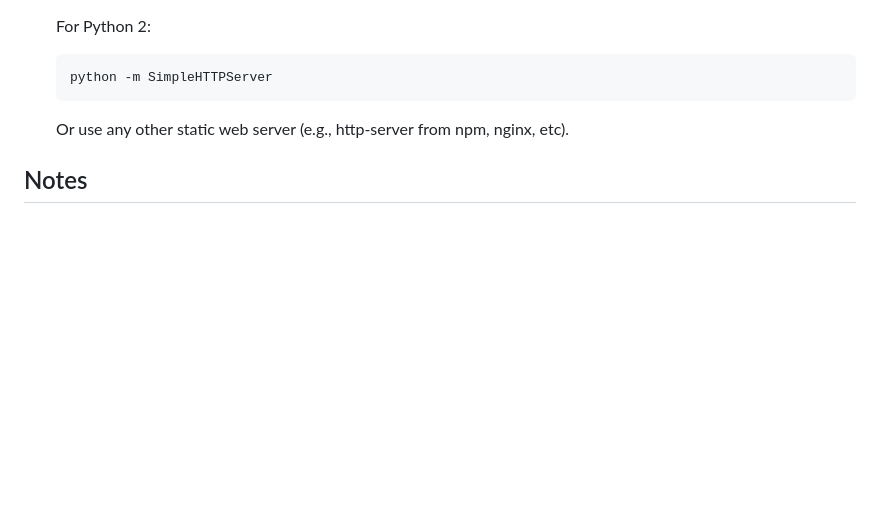
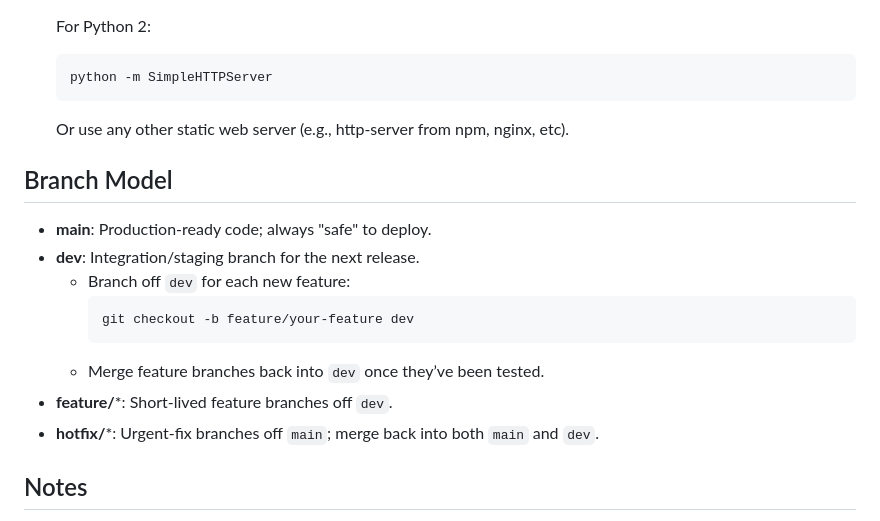
Before and after one commit to Elanoran/mud_area_editor, a Markdown page: readme.md, the part around the change. Rendered like a GitHub page; blank space fills up the shorter version.

Commit message:
Added branch models

````diff
--- a/readme.md
+++ b/readme.md
@@ -86,6 +86,19 @@ You can add new formats to `formats.json` without modifying the core code, makin
 
    Or use any other static web server (e.g., http-server from npm, nginx, etc).
 
+## Branch Model
+
+- **main**: Production-ready code; always "safe" to deploy.
+- **dev**: Integration/staging branch for the next release.
+  - Branch off `dev` for each new feature:
+    ```bash
+    git checkout -b feature/your-feature dev
+    ```
+  - Merge feature branches back into `dev` once they’ve been tested.
+- **feature/***: Short-lived feature branches off `dev`.
+- **hotfix/***: Urgent-fix branches off `main`; merge back into both `main` and `dev`.
+
+
 ## Notes
 
 - Default export uses the currently selected format in the dropdown.
````
